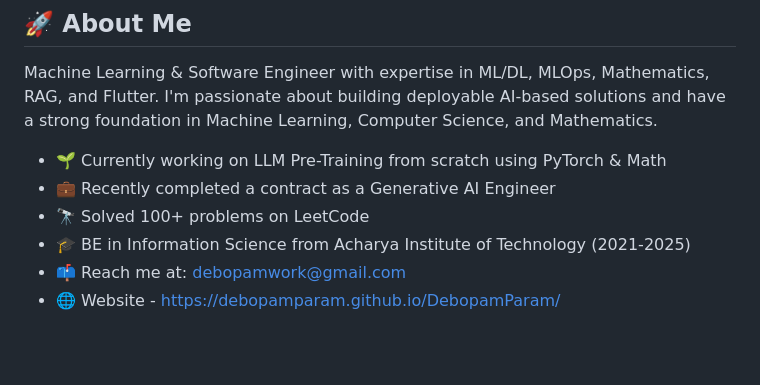
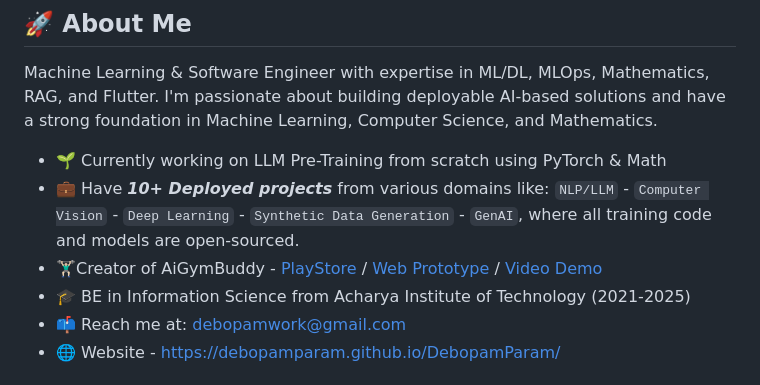
Before and after one commit to DebopamParam/DebopamParam, a Markdown page: README.md, the part around the change. GitHub-like rendering; blank space fills up the shorter version.

```diff
--- a/README.md
+++ b/README.md
@@ -5,8 +5,8 @@
 Machine Learning & Software Engineer with expertise in ML/DL, MLOps, Mathematics, RAG, and Flutter. I'm passionate about building deployable AI-based solutions and have a strong foundation in Machine Learning, Computer Science, and Mathematics.
 
 - 🌱 Currently working on LLM Pre-Training from scratch using PyTorch & Math
-- 💼 Recently completed a contract as a Generative AI Engineer
-- 🔭 Solved 100+ problems on LeetCode
+- 💼 Have ***10+ Deployed projects*** from various domains like: `NLP/LLM` - `Computer Vision` - `Deep Learning` - `Synthetic Data Generation` - `GenAI`, where all training code and models are open-sourced.
+- 🏋🏻‍♂️Creator of AiGymBuddy - [PlayStore](https://play.google.com/store/apps/details?id=com.aigymbuddy.me&hl=en) / [Web Prototype](http://www.aigymbuddy.in/) / [Video Demo](https://youtube.com/shorts/0ZR0IWiZJQE?si=IsL4hi5JQe9FYAgk)
 - 🎓 BE in Information Science from Acharya Institute of Technology (2021-2025)
 - 📫 Reach me at: debopamwork@gmail.com
 - 🌐 Website - https://debopamparam.github.io/DebopamParam/
```
